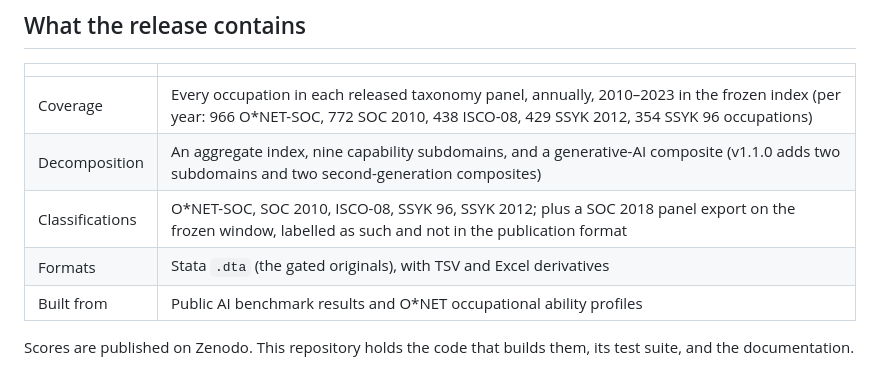
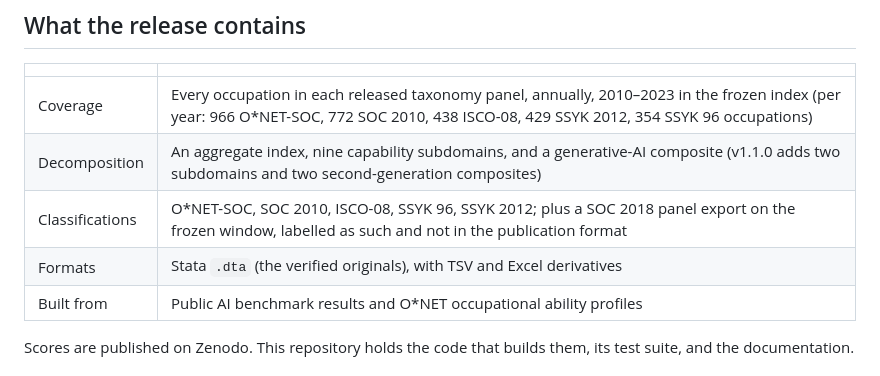
Before and after one commit to Magnus-L/daioe-pipeline, a Markdown page: README.md, the part around the change. Rendered like a GitHub page.

```diff
--- a/README.md
+++ b/README.md
@@ -19,7 +19,7 @@ rather than a correlation.
 | Coverage | Every occupation in each released taxonomy panel, annually, 2010–2023 in the frozen index (per year: 966 O\*NET-SOC, 772 SOC 2010, 438 ISCO-08, 429 SSYK 2012, 354 SSYK 96 occupations) |
 | Decomposition | An aggregate index, nine capability subdomains, and a generative-AI composite (v1.1.0 adds two subdomains and two second-generation composites) |
 | Classifications | O\*NET-SOC, SOC 2010, ISCO-08, SSYK 96, SSYK 2012; plus a SOC 2018 panel export on the frozen window, labelled as such and not in the publication format |
-| Formats | Stata `.dta` (the gated originals), with TSV and Excel derivatives |
+| Formats | Stata `.dta` (the verified originals), with TSV and Excel derivatives |
 | Built from | Public AI benchmark results and O\*NET occupational ability profiles |
 
 Scores are published on Zenodo. This repository holds the code that builds them, its
```
Also changed, not shown: DOCUMENTATION.md (+17 -16 lines), VINTAGES.md (+26 -27 lines).
